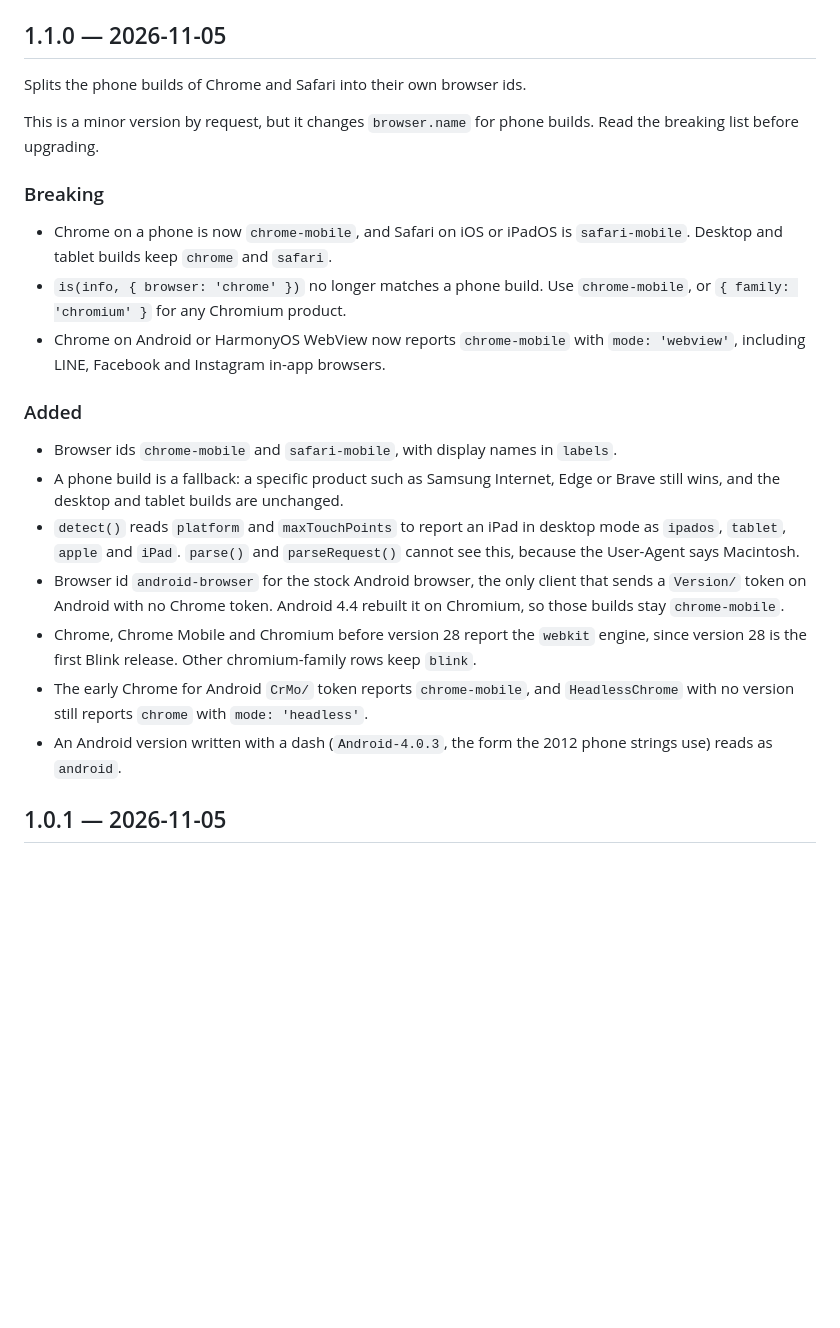
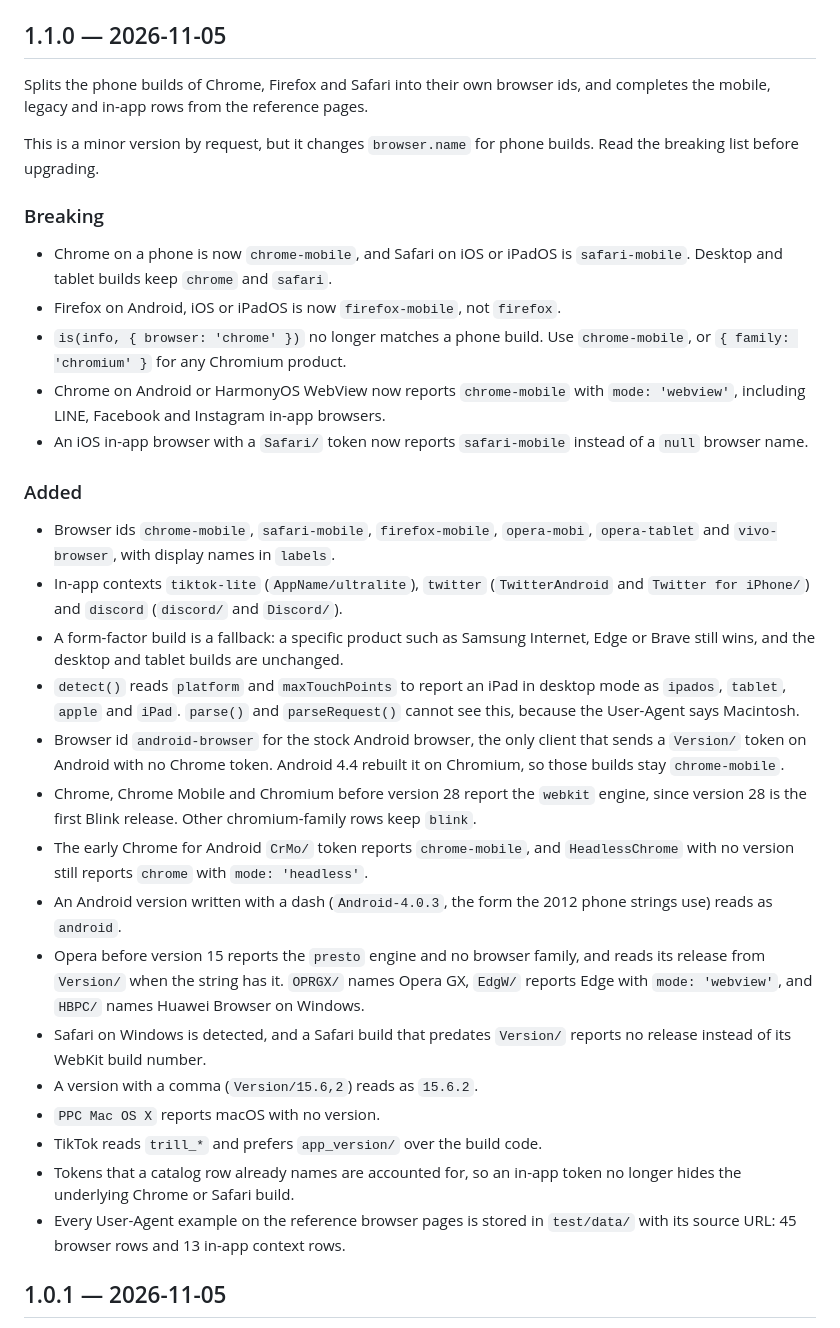
Before and after one commit to petechatchawan/ua-info, a Markdown page: CHANGELOG.md, the part around the change. Drawn GitHub-style; blank space fills up the shorter version.

```diff
--- a/CHANGELOG.md
+++ b/CHANGELOG.md
@@ -4,25 +4,35 @@ All notable changes to `ua-inspect` are documented in this file.
 
 ## 1.1.0 — 2026-11-05
 
-Splits the phone builds of Chrome and Safari into their own browser ids.
+Splits the phone builds of Chrome, Firefox and Safari into their own browser ids, and completes the mobile, legacy and in-app rows from the reference pages.
 
 This is a minor version by request, but it changes `browser.name` for phone builds. Read the breaking list before upgrading.
 
 ### Breaking
 
 - Chrome on a phone is now `chrome-mobile`, and Safari on iOS or iPadOS is `safari-mobile`. Desktop and tablet builds keep `chrome` and `safari`.
+- Firefox on Android, iOS or iPadOS is now `firefox-mobile`, not `firefox`.
 - `is(info, { browser: 'chrome' })` no longer matches a phone build. Use `chrome-mobile`, or `{ family: 'chromium' }` for any Chromium product.
 - Chrome on Android or HarmonyOS WebView now reports `chrome-mobile` with `mode: 'webview'`, including LINE, Facebook and Instagram in-app browsers.
+- An iOS in-app browser with a `Safari/` token now reports `safari-mobile` instead of a `null` browser name.
 
 ### Added
 
-- Browser ids `chrome-mobile` and `safari-mobile`, with display names in `labels`.
-- A phone build is a fallback: a specific product such as Samsung Internet, Edge or Brave still wins, and the desktop and tablet builds are unchanged.
+- Browser ids `chrome-mobile`, `safari-mobile`, `firefox-mobile`, `opera-mobi`, `opera-tablet` and `vivo-browser`, with display names in `labels`.
+- In-app contexts `tiktok-lite` (`AppName/ultralite`), `twitter` (`TwitterAndroid` and `Twitter for iPhone/`) and `discord` (`discord/` and `Discord/`).
+- A form-factor build is a fallback: a specific product such as Samsung Internet, Edge or Brave still wins, and the desktop and tablet builds are unchanged.
 - `detect()` reads `platform` and `maxTouchPoints` to report an iPad in desktop mode as `ipados`, `tablet`, `apple` and `iPad`. `parse()` and `parseRequest()` cannot see this, because the User-Agent says Macintosh.
 - Browser id `android-browser` for the stock Android browser, the only client that sends a `Version/` token on Android with no Chrome token. Android 4.4 rebuilt it on Chromium, so those builds stay `chrome-mobile`.
 - Chrome, Chrome Mobile and Chromium before version 28 report the `webkit` engine, since version 28 is the first Blink release. Other chromium-family rows keep `blink`.
 - The early Chrome for Android `CrMo/` token reports `chrome-mobile`, and `HeadlessChrome` with no version still reports `chrome` with `mode: 'headless'`.
 - An Android version written with a dash (`Android-4.0.3`, the form the 2012 phone strings use) reads as `android`.
+- Opera before version 15 reports the `presto` engine and no browser family, and reads its release from `Version/` when the string has it. `OPRGX/` names Opera GX, `EdgW/` reports Edge with `mode: 'webview'`, and `HBPC/` names Huawei Browser on Windows.
+- Safari on Windows is detected, and a Safari build that predates `Version/` reports no release instead of its WebKit build number.
+- A version with a comma (`Version/15.6,2`) reads as `15.6.2`.
+- `PPC Mac OS X` reports macOS with no version.
+- TikTok reads `trill_*` and prefers `app_version/` over the build code.
+- Tokens that a catalog row already names are accounted for, so an in-app token no longer hides the underlying Chrome or Safari build.
+- Every User-Agent example on the reference browser pages is stored in `test/data/` with its source URL: 45 browser rows and 13 in-app context rows.
 
 ## 1.0.1 — 2026-11-05
 
```
Also changed, not shown: README.md (+7 -3 lines), docs/coverage.md (+22 -12 lines).
